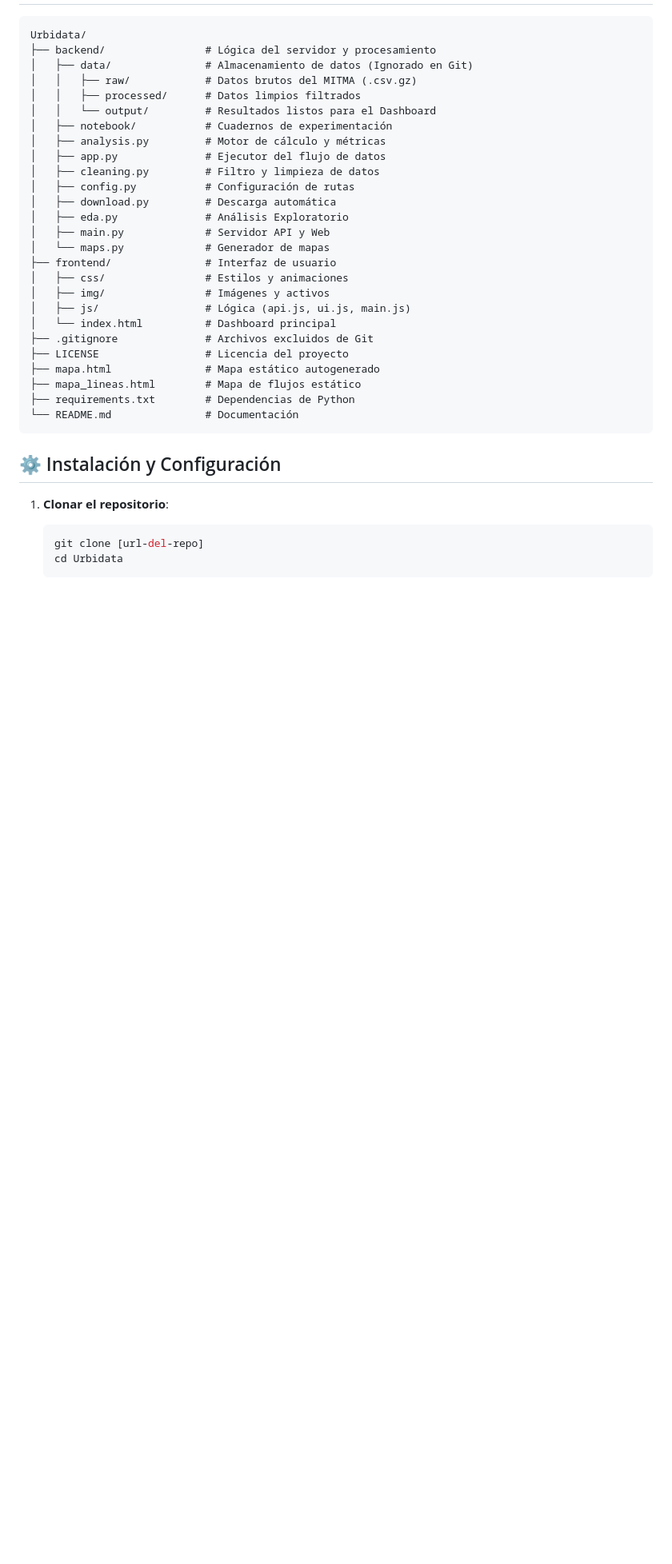
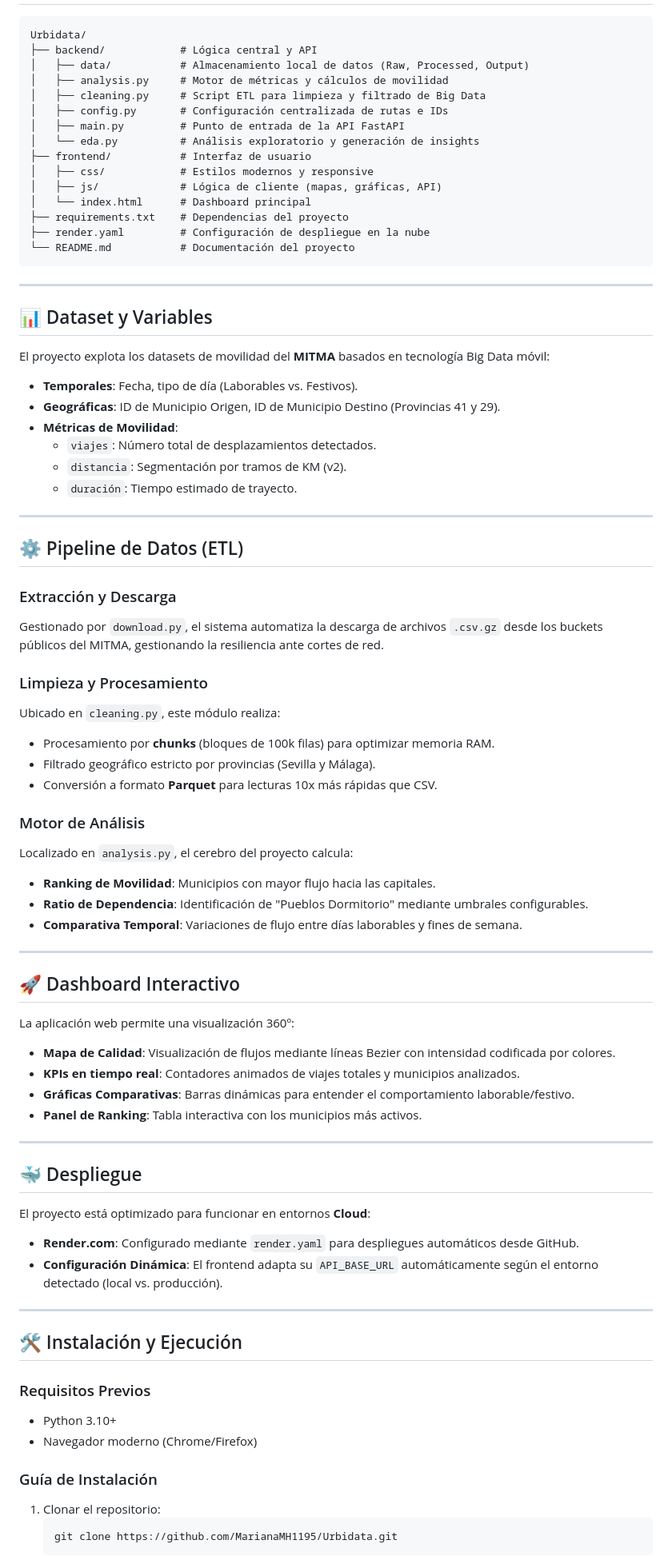
Before and after one commit to MarianaMH1195/Urbidata, a Markdown page: README.md, the part around one of its changes. Shown at 80% size. Rendered like a GitHub page; blank space fills up the shorter version.

Commit message:
docs: generar README.md profesional siguiendo la estructura de referencia

````diff
--- a/README.md
+++ b/README.md
@@ -22,36 +50,77 @@ Urbidata es una plataforma completa para el análisis y visualización de flujos
 ```text
 Urbidata/
-├── backend/                # Lógica del servidor y procesamiento
-│   ├── data/               # Almacenamiento de datos (Ignorado en Git)
-│   │   ├── raw/            # Datos brutos del MITMA (.csv.gz)
-│   │   ├── processed/      # Datos limpios filtrados
-│   │   └── output/         # Resultados listos para el Dashboard
-│   ├── notebook/           # Cuadernos de experimentación
-│   ├── analysis.py         # Motor de cálculo y métricas
-│   ├── app.py              # Ejecutor del flujo de datos
-│   ├── cleaning.py         # Filtro y limpieza de datos
-│   ├── config.py           # Configuración de rutas
-│   ├── download.py         # Descarga automática
-│   ├── eda.py              # Análisis Exploratorio
-│   ├── main.py             # Servidor API y Web
-│   └── maps.py             # Generador de mapas
-├── frontend/               # Interfaz de usuario
-│   ├── css/                # Estilos y animaciones
-│   ├── img/                # Imágenes y activos
-│   ├── js/                 # Lógica (api.js, ui.js, main.js)
-│   └── index.html          # Dashboard principal
-├── .gitignore              # Archivos excluidos de Git
-├── LICENSE                 # Licencia del proyecto
-├── mapa.html               # Mapa estático autogenerado
-├── mapa_lineas.html        # Mapa de flujos estático
-├── requirements.txt        # Dependencias de Python
-└── README.md               # Documentación
+├── backend/            # Lógica central y API
+│   ├── data/           # Almacenamiento local de datos (Raw, Processed, Output)
+│   ├── analysis.py     # Motor de métricas y cálculos de movilidad
+│   ├── cleaning.py     # Script ETL para limpieza y filtrado de Big Data
+│   ├── config.py       # Configuración centralizada de rutas e IDs
+│   ├── main.py         # Punto de entrada de la API FastAPI
+│   └── eda.py          # Análisis exploratorio y generación de insights
+├── frontend/           # Interfaz de usuario
+│   ├── css/            # Estilos modernos y responsive
+│   ├── js/             # Lógica de cliente (mapas, gráficas, API)
+│   └── index.html      # Dashboard principal
+├── requirements.txt    # Dependencias del proyecto
+├── render.yaml         # Configuración de despliegue en la nube
+└── README.md           # Documentación del proyecto
 ```
 
-## ⚙️ Instalación y Configuración
+---
 
-1. **Clonar el repositorio**:
+## 📊 Dataset y Variables
+El proyecto explota los datasets de movilidad del **MITMA** basados en tecnología Big Data móvil:
+- **Temporales**: Fecha, tipo de día (Laborables vs. Festivos).
+- **Geográficas**: ID de Municipio Origen, ID de Municipio Destino (Provincias 41 y 29).
+- **Métricas de Movilidad**:
+  - `viajes`: Número total de desplazamientos detectados.
+  - `distancia`: Segmentación por tramos de KM (v2).
+  - `duración`: Tiempo estimado de trayecto.
+
+---
+
+## ⚙️ Pipeline de Datos (ETL)
+
+### Extracción y Descarga
+Gestionado por `download.py`, el sistema automatiza la descarga de archivos `.csv.gz` desde los buckets públicos del MITMA, gestionando la resiliencia ante cortes de red.
+
+### Limpieza y Procesamiento
+Ubicado en `cleaning.py`, este módulo realiza:
+- Procesamiento por **chunks** (bloques de 100k filas) para optimizar memoria RAM.
+- Filtrado geográfico estricto por provincias (Sevilla y Málaga).
+- Conversión a formato **Parquet** para lecturas 10x más rápidas que CSV.
+
+### Motor de Análisis
+Localizado en `analysis.py`, el cerebro del proyecto calcula:
+- **Ranking de Movilidad**: Municipios con mayor flujo hacia las capitales.
+- **Ratio de Dependencia**: Identificación de "Pueblos Dormitorio" mediante umbrales configurables.
+- **Comparativa Temporal**: Variaciones de flujo entre días laborables y fines de semana.
+
+---
+
+## 🚀 Dashboard Interactivo
+La aplicación web permite una visualización 360º:
+- **Mapa de Calidad**: Visualización de flujos mediante líneas Bezier con intensidad codificada por colores.
+- **KPIs en tiempo real**: Contadores animados de viajes totales y municipios analizados.
+- **Gráficas Comparativas**: Barras dinámicas para entender el comportamiento laborable/festivo.
+- **Panel de Ranking**: Tabla interactiva con los municipios más activos.
+
+---
+
+## 🐳 Despliegue
+El proyecto está optimizado para funcionar en entornos **Cloud**:
+- **Render.com**: Configurado mediante `render.yaml` para despliegues automáticos desde GitHub.
+- **Configuración Dinámica**: El frontend adapta su `API_BASE_URL` automáticamente según el entorno detectado (local vs. producción).
+
+---
+
+## 🛠️ Instalación y Ejecución
+
+### Requisitos Previos
+- Python 3.10+
+- Navegador moderno (Chrome/Firefox)
+
+### Guía de Instalación
+1. Clonar el repositorio:
    ```bash
-   git clone [url-del-repo]
-   cd Urbidata
+   git clone https://github.com/MarianaMH1195/Urbidata.git
    ```
````
Also changed, not shown: other parts of README.md (+78 -39 lines).
